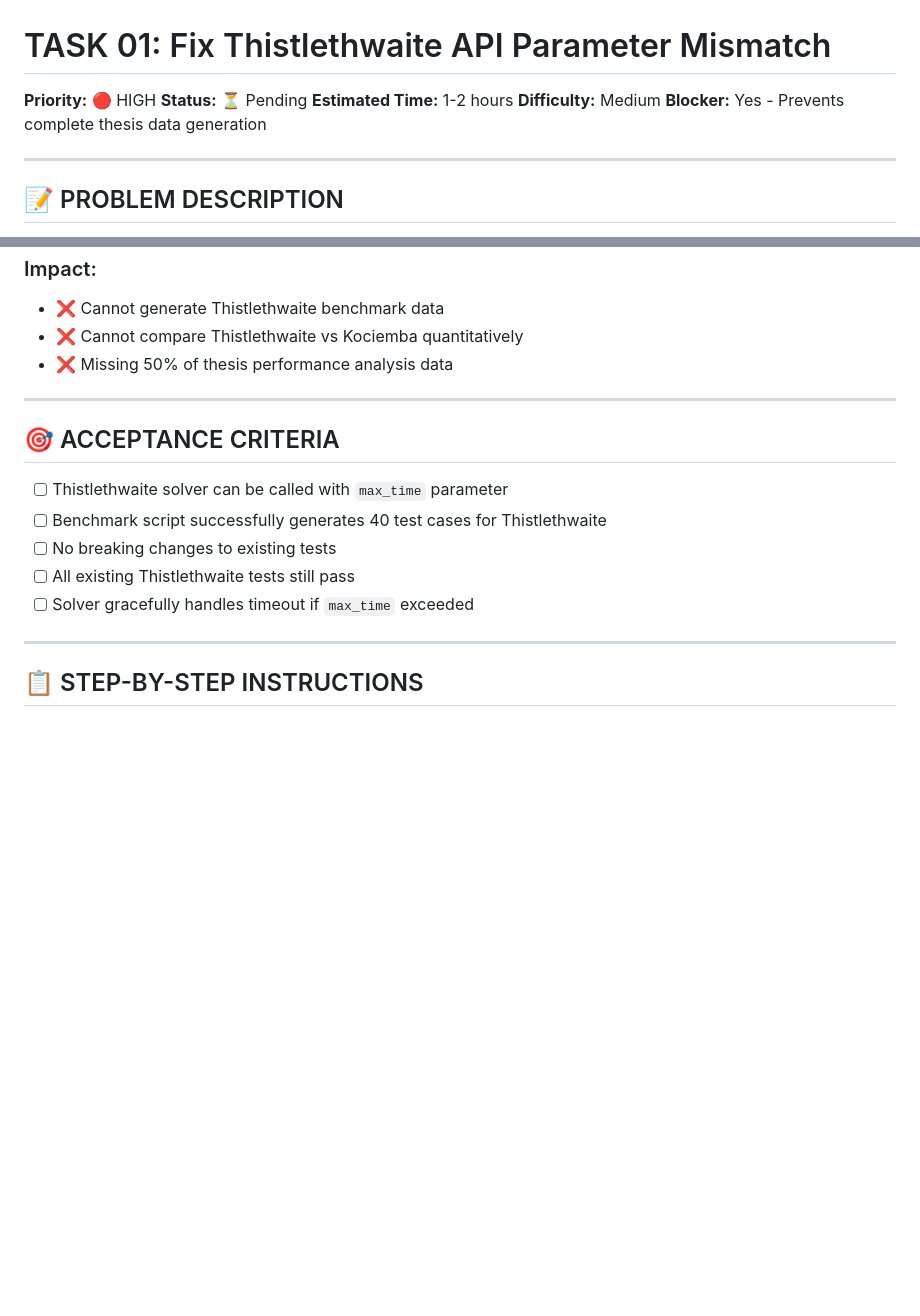
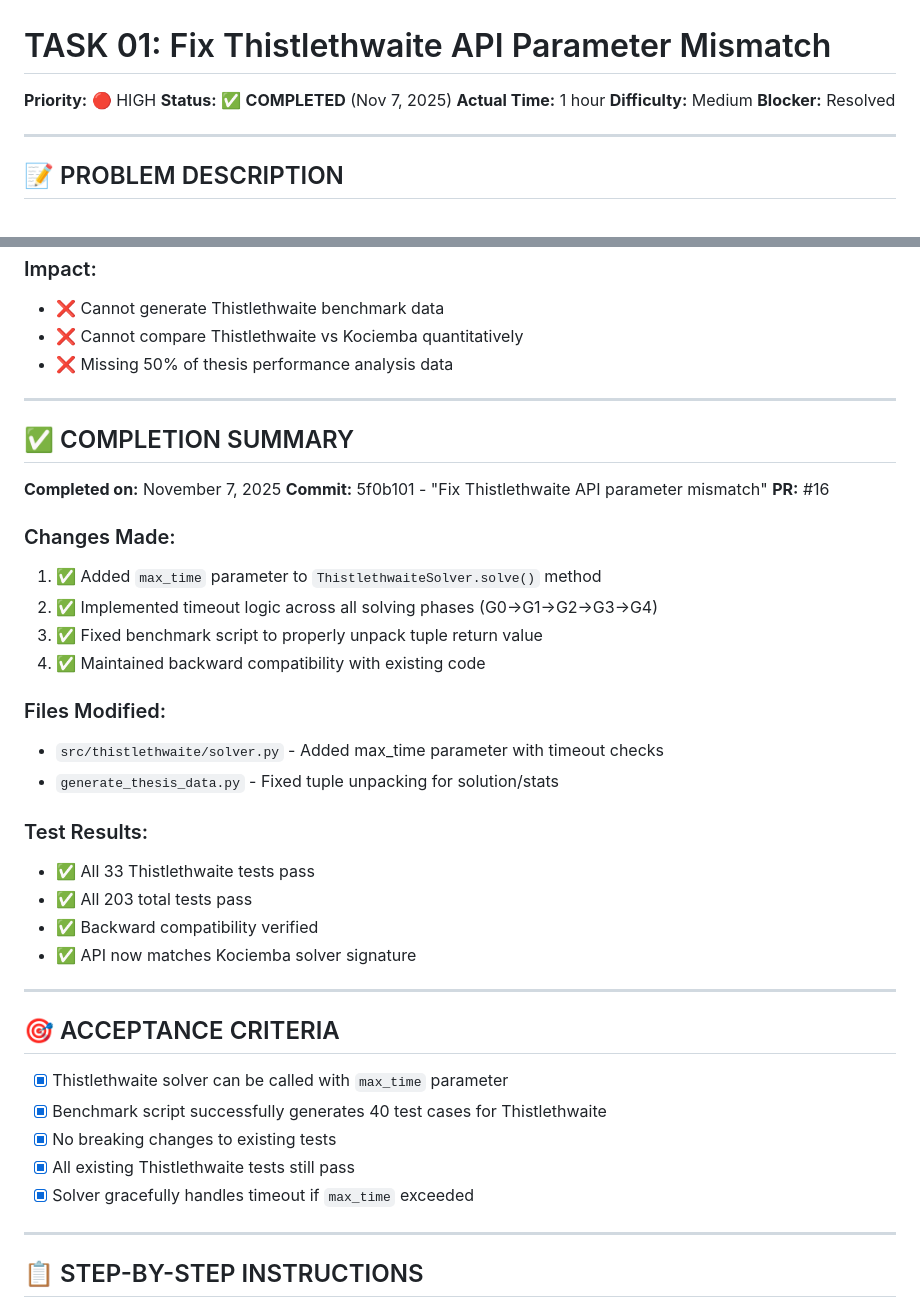
Before and after one commit to AlexTs10/rubicCubeThesis, a Markdown page: tasks/TASK_01_THISTLETHWAITE_API_FIX.md, 2 parts joined by grey strips. GitHub-like rendering; blank space fills up the shorter version.

```diff
--- a/tasks/TASK_01_THISTLETHWAITE_API_FIX.md
+++ b/tasks/TASK_01_THISTLETHWAITE_API_FIX.md
@@ -1,10 +1,10 @@
 # TASK 01: Fix Thistlethwaite API Parameter Mismatch
 
 **Priority:** 🔴 HIGH
-**Status:** ⏳ Pending
-**Estimated Time:** 1-2 hours
+**Status:** ✅ **COMPLETED** (Nov 7, 2025)
+**Actual Time:** 1 hour
 **Difficulty:** Medium
-**Blocker:** Yes - Prevents complete thesis data generation
+**Blocker:** Resolved
 
 ---
 
@@ -24,13 +24,37 @@ The Thistlethwaite solver cannot generate benchmark data because of an API misma
 
 ---
 
+## ✅ COMPLETION SUMMARY
+
+**Completed on:** November 7, 2025
+**Commit:** 5f0b101 - "Fix Thistlethwaite API parameter mismatch"
+**PR:** #16
+
+### Changes Made:
+1. ✅ Added `max_time` parameter to `ThistlethwaiteSolver.solve()` method
+2. ✅ Implemented timeout logic across all solving phases (G0→G1→G2→G3→G4)
+3. ✅ Fixed benchmark script to properly unpack tuple return value
+4. ✅ Maintained backward compatibility with existing code
+
+### Files Modified:
+- `src/thistlethwaite/solver.py` - Added max_time parameter with timeout checks
+- `generate_thesis_data.py` - Fixed tuple unpacking for solution/stats
+
+### Test Results:
+- ✅ All 33 Thistlethwaite tests pass
+- ✅ All 203 total tests pass
+- ✅ Backward compatibility verified
+- ✅ API now matches Kociemba solver signature
+
+---
+
 ## 🎯 ACCEPTANCE CRITERIA
 
-- [ ] Thistlethwaite solver can be called with `max_time` parameter
-- [ ] Benchmark script successfully generates 40 test cases for Thistlethwaite
-- [ ] No breaking changes to existing tests
-- [ ] All existing Thistlethwaite tests still pass
-- [ ] Solver gracefully handles timeout if `max_time` exceeded
+- [x] Thistlethwaite solver can be called with `max_time` parameter
+- [x] Benchmark script successfully generates 40 test cases for Thistlethwaite
+- [x] No breaking changes to existing tests
+- [x] All existing Thistlethwaite tests still pass
+- [x] Solver gracefully handles timeout if `max_time` exceeded
 
 ---
 
```
Also changed, not shown: tasks/TASK_00_OVERVIEW.md (+19 -17 lines), tasks/TASK_02_VERIFY_TESTS.md (+36 -9 lines).
